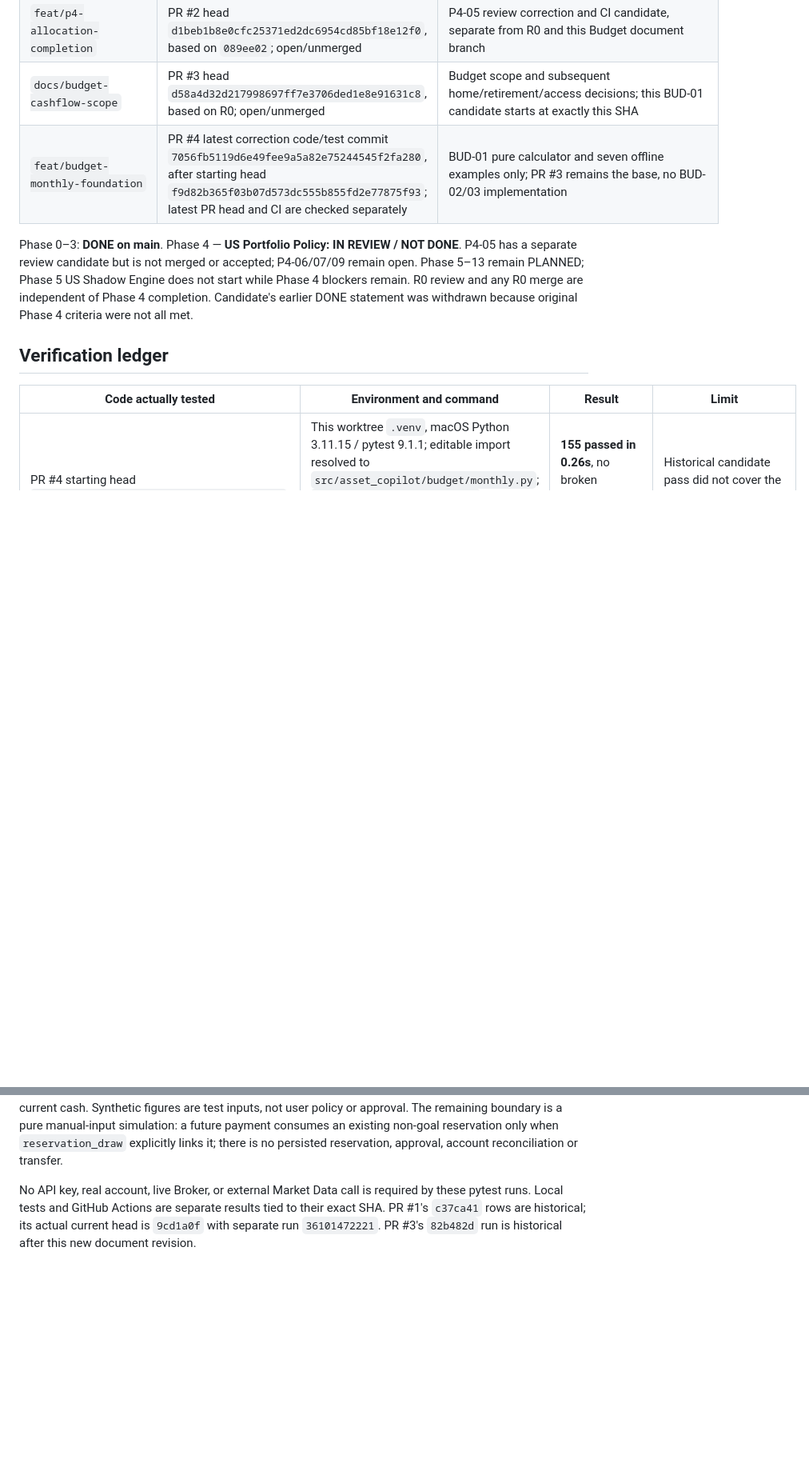
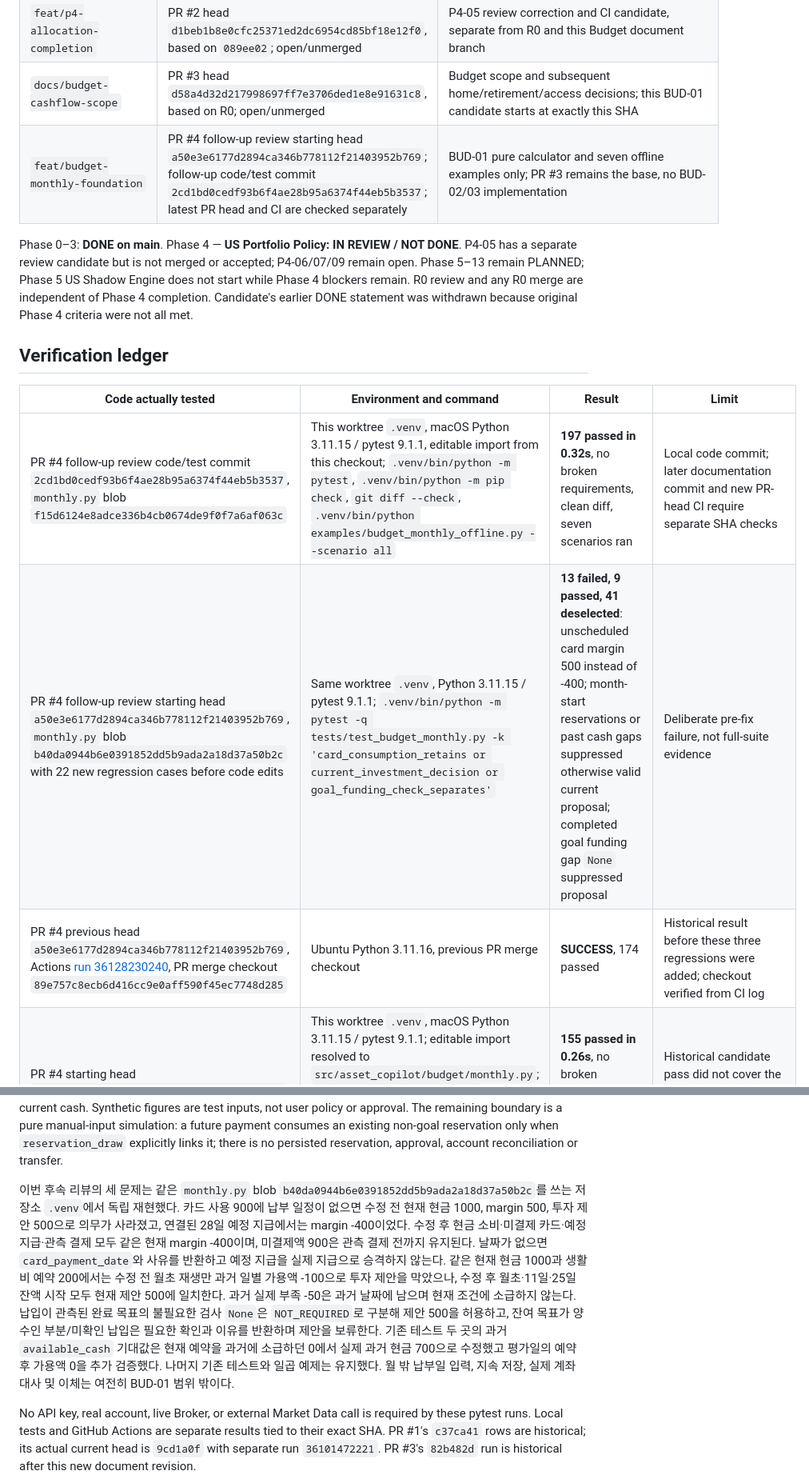
Before and after one commit to head-blini/ai-asset-copilot, a Markdown page: docs/STATUS.md, 2 parts joined by grey strips. Shown at 80% size. Rendered like a GitHub page; blank space fills up the shorter version.

Commit message:
docs: record BUD-01 follow-up regression evidence

```diff
--- a/docs/STATUS.md
+++ b/docs/STATUS.md
@@ -11,7 +11,7 @@ Last local verification: 2026-09-25 KST. Canonical repository: `head-blini/ai-as
 | `chore/project-rebaseline` | PR #1 head `9cd1a0f52b457352fca7d76500daac57d9dbdd25`, from `0071d2b`; open/unmerged | R0 documentation and pytest CI only; no Policy implementation. This Budget document branch starts here |
 | `feat/p4-allocation-completion` | PR #2 head `d1beb1b8e0cfc25371ed2dc6954cd85bf18e12f0`, based on `089ee02`; open/unmerged | P4-05 review correction and CI candidate, separate from R0 and this Budget document branch |
 | `docs/budget-cashflow-scope` | PR #3 head `d58a4d32d217998697ff7e3706ded1e8e91631c8`, based on R0; open/unmerged | Budget scope and subsequent home/retirement/access decisions; this BUD-01 candidate starts at exactly this SHA |
-| `feat/budget-monthly-foundation` | PR #4 latest correction code/test commit `7056fb5119d6e49fee9a5a82e75244545f2fa280`, after starting head `f9d82b365f03b07d573dc555b855fd2e77875f93`; latest PR head and CI are checked separately | BUD-01 pure calculator and seven offline examples only; PR #3 remains the base, no BUD-02/03 implementation |
+| `feat/budget-monthly-foundation` | PR #4 follow-up review starting head `a50e3e6177d2894ca346b778112f21403952b769`; follow-up code/test commit `2cd1bd0cedf93b6f4ae28b95a6374f44eb5b3537`; latest PR head and CI are checked separately | BUD-01 pure calculator and seven offline examples only; PR #3 remains the base, no BUD-02/03 implementation |
 
 Phase 0–3: **DONE on main**. Phase 4 — **US Portfolio Policy: IN REVIEW / NOT DONE**. P4-05 has a separate review candidate but is not merged or accepted; P4-06/07/09 remain open. Phase 5–13 remain PLANNED; Phase 5 US Shadow Engine does not start while Phase 4 blockers remain. R0 review and any R0 merge are independent of Phase 4 completion. Candidate's earlier DONE statement was withdrawn because original Phase 4 criteria were not all met.
 
@@ -19,6 +19,9 @@ Phase 0–3: **DONE on main**. Phase 4 — **US Portfolio Policy: IN REVIEW / NO
 
 | Code actually tested | Environment and command | Result | Limit |
 | --- | --- | --- | --- |
+| PR #4 follow-up review code/test commit `2cd1bd0cedf93b6f4ae28b95a6374f44eb5b3537`, `monthly.py` blob `f15d6124e8adce336b4cb0674de9f0f7a6af063c` | This worktree `.venv`, macOS Python 3.11.15 / pytest 9.1.1, editable import from this checkout; `.venv/bin/python -m pytest`, `.venv/bin/python -m pip check`, `git diff --check`, `.venv/bin/python examples/budget_monthly_offline.py --scenario all` | **197 passed in 0.32s**, no broken requirements, clean diff, seven scenarios ran | Local code commit; later documentation commit and new PR-head CI require separate SHA checks |
+| PR #4 follow-up review starting head `a50e3e6177d2894ca346b778112f21403952b769`, `monthly.py` blob `b40da0944b6e0391852dd5b9ada2a18d37a50b2c` with 22 new regression cases before code edits | Same worktree `.venv`, Python 3.11.15 / pytest 9.1.1; `.venv/bin/python -m pytest -q tests/test_budget_monthly.py -k 'card_consumption_retains or current_investment_decision or goal_funding_check_separates'` | **13 failed, 9 passed, 41 deselected**: unscheduled card margin 500 instead of -400; month-start reservations or past cash gaps suppressed otherwise valid current proposal; completed goal funding gap `None` suppressed proposal | Deliberate pre-fix failure, not full-suite evidence |
+| PR #4 previous head `a50e3e6177d2894ca346b778112f21403952b769`, Actions [run 36128230240](https://github.com/head-blini/ai-asset-copilot/actions/runs/36128230240), PR merge checkout `89e757c8ecb6d416cc9e0aff590f45ec7748d285` | Ubuntu Python 3.11.16, previous PR merge checkout | **SUCCESS**, 174 passed | Historical result before these three regressions were added; checkout verified from CI log |
 | PR #4 starting head `f9d82b365f03b07d573dc555b855fd2e77875f93` before correction | This worktree `.venv`, macOS Python 3.11.15 / pytest 9.1.1; editable import resolved to `src/asset_copilot/budget/monthly.py`; `.venv/bin/python -m pytest`, `.venv/bin/python -m pip check`, `git diff --check`, `.venv/bin/python examples/budget_monthly_offline.py --scenario all` | **155 passed in 0.26s**, no broken requirements, clean diff, three original scenarios ran | Historical candidate pass did not cover the review failures below; not correction evidence |
 | PR #4 follow-up correction code/test commit `7056fb5119d6e49fee9a5a82e75244545f2fa280` | Same macOS worktree `.venv`, Python 3.11.15 / pytest 9.1.1, editable import from this checkout; `.venv/bin/python -m pytest`, `.venv/bin/python -m pip check`, `git diff --check`, `.venv/bin/python examples/budget_monthly_offline.py --scenario all` | **174 passed in 0.33s**, no broken requirements, clean diff, seven scenarios ran | Exact committed code/test tree; later STATUS record and newest PR-head CI are separate evidence |
 | PR #4 correction code/test commit `48a2e82ec32f81ac99a64200eb17fee01139bb58` | Same worktree `.venv`, macOS Python 3.11.15 / pytest 9.1.1; editable import from this checkout; same four commands | **173 passed in 0.30s**, no broken requirements, clean diff, seven scenarios ran | Historical correction code/test tree; the follow-up correction and latest PR-head CI are separate evidence |
@@ -37,6 +40,8 @@ Phase 0–3: **DONE on main**. Phase 4 — **US Portfolio Policy: IN REVIEW / NO
 | Earlier GitHub Actions PR #1 [run 35697243360](https://github.com/head-blini/ai-asset-copilot/actions/runs/35697243360) on `a19bc9a1b30efb1b47c8affba157cb5648a7fccf` | Ubuntu 24.04, Python 3.11.16, pytest 9.1.1; editable dev install, `python -m pytest`, `python -m pip check` | **SUCCESS**: 133 passed, 0 failed/skipped, pip check clean | Historical evidence for the earlier head |
 
 The starting PR #4 head reproduced the review failures in this worktree before edits: month-start overspend reported margin `200` and investment `700` while the same midmonth cash reported shortage `600`; separate used `500` plus reserved `700` reported free `500`; a fully reserved investment plan repeated `500`; a past unconfirmed salary entered cash and proposal; a goal `800` followed by living payment `500` left day-10 available shortage hidden; and low precision with `Inexact` trapped raised `Inexact`. The corrected code/test commits above give the same current shortage `600` from both balance representations, free `0` for the additional reservation, no repeated reserved investment, overdue income excluded, day-10 available shortage `300` while total cash stays `500`, and exact Decimal results. A future expense above its plan also reduces current funding before payment, while a linked reservation payment consumes one commitment. The original month-start plan and forecast remain labeled separately from current cash. Synthetic figures are test inputs, not user policy or approval. The remaining boundary is a pure manual-input simulation: a future payment consumes an existing non-goal reservation only when `reservation_draw` explicitly links it; there is no persisted reservation, approval, account reconciliation or transfer.
+
+이번 후속 리뷰의 세 문제는 같은 `monthly.py` blob `b40da0944b6e0391852dd5b9ada2a18d37a50b2c`를 쓰는 저장소 `.venv`에서 독립 재현했다. 카드 사용 900에 납부 일정이 없으면 수정 전 현재 현금 1000, margin 500, 투자 제안 500으로 의무가 사라졌고, 연결된 28일 예정 지급에서는 margin -400이었다. 수정 후 현금 소비·미결제 카드·예정 지급·관측 결제 모두 같은 현재 margin -400이며, 미결제액 900은 관측 결제 전까지 유지된다. 날짜가 없으면 `card_payment_date`와 사유를 반환하고 예정 지급을 실제 지급으로 승격하지 않는다. 같은 현재 현금 1000과 생활비 예약 200에서는 수정 전 월초 재생만 과거 일별 가용액 -100으로 투자 제안을 막았으나, 수정 후 월초·11일·25일 잔액 시작 모두 현재 제안 500에 일치한다. 과거 실제 부족 -50은 과거 날짜에 남으며 현재 조건에 소급하지 않는다. 납입이 관측된 완료 목표의 불필요한 검사 `None`은 `NOT_REQUIRED`로 구분해 제안 500을 허용하고, 잔여 목표가 양수인 부분/미확인 납입은 필요한 확인과 이유를 반환하며 제안을 보류한다. 기존 테스트 두 곳의 과거 `available_cash` 기대값은 현재 예약을 과거에 소급하던 0에서 실제 과거 현금 700으로 수정했고 평가일의 예약 후 가용액 0을 추가 검증했다. 나머지 기존 테스트와 일곱 예제는 유지했다. 월 밖 납부일 입력, 지속 저장, 실제 계좌 대사 및 이체는 여전히 BUD-01 범위 밖이다.
 
 No API key, real account, live Broker, or external Market Data call is required by these pytest runs. Local tests and GitHub Actions are separate results tied to their exact SHA. PR #1's `c37ca41` rows are historical; its actual current head is `9cd1a0f` with separate run `36101472221`. PR #3's `82b482d` run is historical after this new document revision.
 
```
